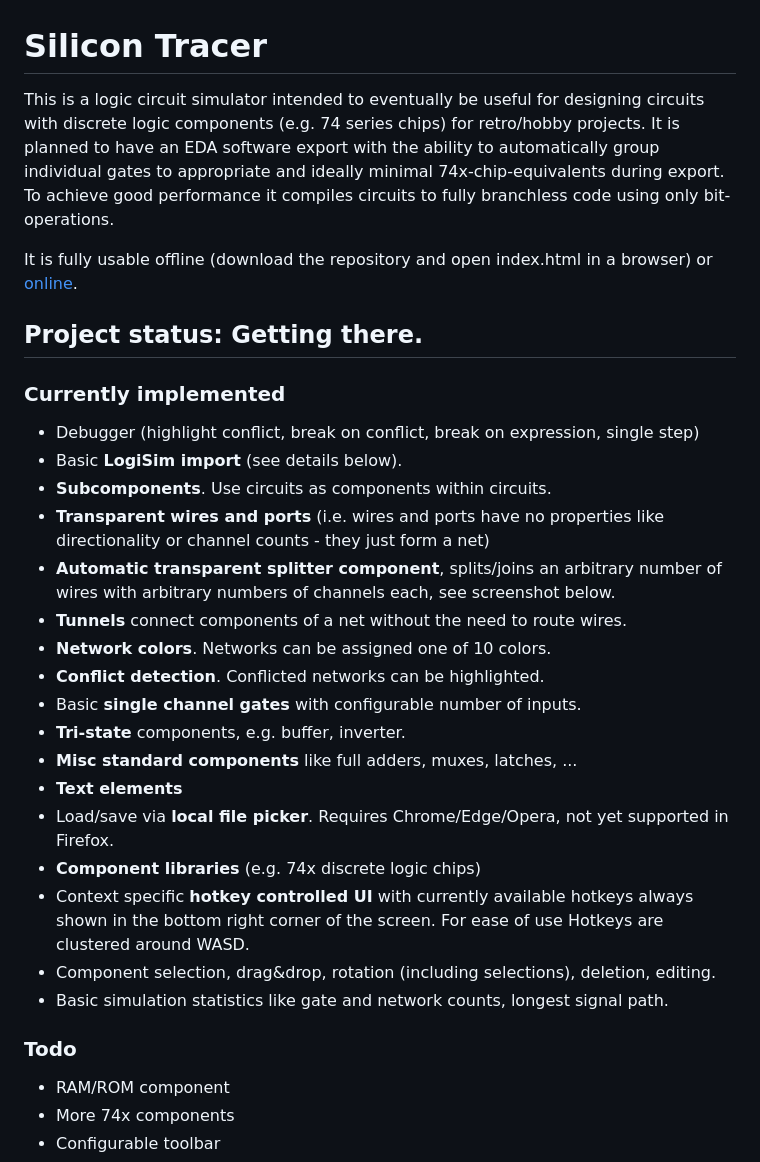
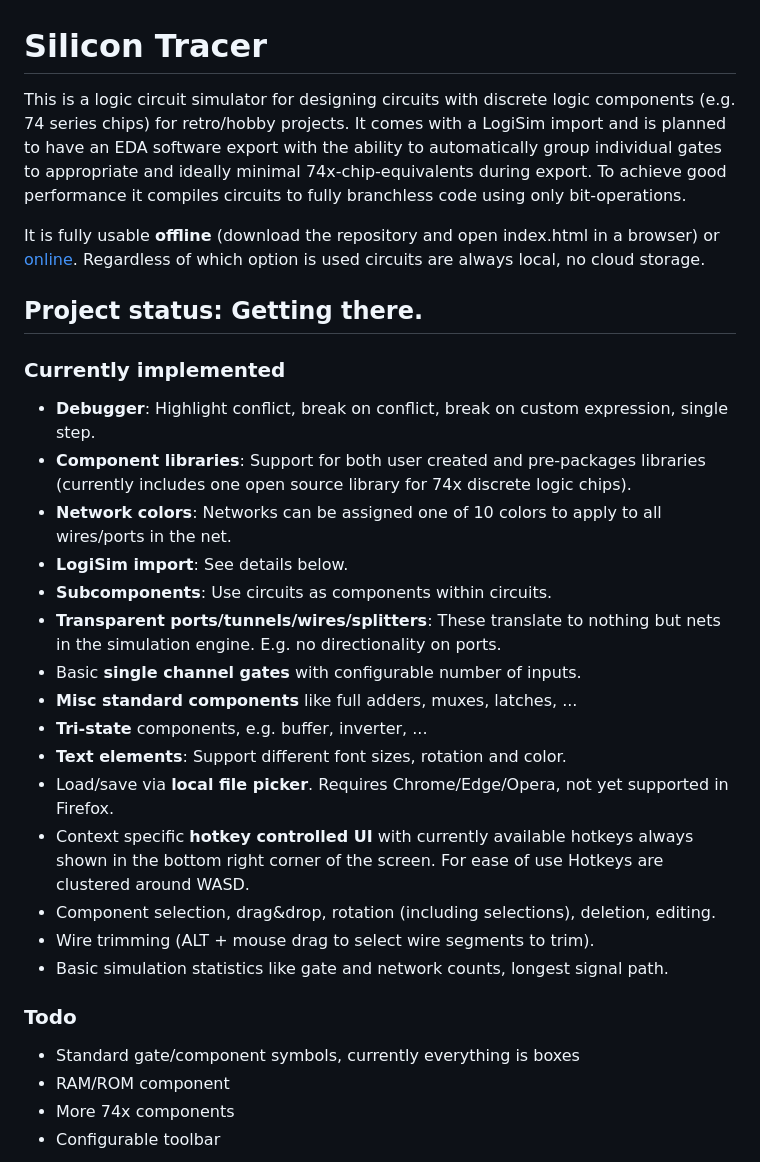
Before and after one commit to sinesc/silicon-tracer, a Markdown page: readme.md, the part around the change. Drawn GitHub-style.

```diff
--- a/readme.md
+++ b/readme.md
@@ -1,31 +1,30 @@
 # Silicon Tracer
 
-This is a logic circuit simulator intended to eventually be useful for designing circuits with discrete logic components (e.g. 74 series chips) for retro/hobby projects. It is planned to have an EDA software export with the ability to automatically group individual gates to appropriate and ideally minimal 74x-chip-equivalents during export. To achieve good performance it compiles circuits to fully branchless code using only bit-operations.
+This is a logic circuit simulator for designing circuits with discrete logic components (e.g. 74 series chips) for retro/hobby projects. It comes with a LogiSim import and is planned to have an EDA software export with the ability to automatically group individual gates to appropriate and ideally minimal 74x-chip-equivalents during export. To achieve good performance it compiles circuits to fully branchless code using only bit-operations.
 
-It is fully usable offline (download the repository and open index.html in a browser) or [online](https://sinesc.github.io/silicon-tracer/).
+It is fully usable **offline** (download the repository and open index.html in a browser) or [online](https://sinesc.github.io/silicon-tracer/). Regardless of which option is used circuits are always local, no cloud storage.
 
 ## Project status: Getting there.
 
 ### Currently implemented
-- Debugger (highlight conflict, break on conflict, break on expression, single step)
-- Basic **LogiSim import** (see details below).
-- **Subcomponents**. Use circuits as components within circuits.
-- **Transparent wires and ports** (i.e. wires and ports have no properties like directionality or channel counts - they just form a net)
-- **Automatic transparent splitter component**, splits/joins an arbitrary number of wires with arbitrary numbers of channels each, see screenshot below.
-- **Tunnels** connect components of a net without the need to route wires.
-- **Network colors**. Networks can be assigned one of 10 colors.
-- **Conflict detection**. Conflicted networks can be highlighted.
+- **Debugger**: Highlight conflict, break on conflict, break on custom expression, single step.
+- **Component libraries**: Support for both user created and pre-packages libraries (currently includes one open source library for 74x discrete logic chips).
+- **Network colors**: Networks can be assigned one of 10 colors to apply to all wires/ports in the net.
+- **LogiSim import**: See details below.
+- **Subcomponents**: Use circuits as components within circuits.
+- **Transparent ports/tunnels/wires/splitters**: These translate to nothing but nets in the simulation engine. E.g. no directionality on ports.
 - Basic **single channel gates** with configurable number of inputs.
-- **Tri-state** components, e.g. buffer, inverter.
 - **Misc standard components** like full adders, muxes, latches, ...
-- **Text elements**
+- **Tri-state** components, e.g. buffer, inverter, ...
+- **Text elements**: Support different font sizes, rotation and color.
 - Load/save via **local file picker**. Requires Chrome/Edge/Opera, not yet supported in Firefox.
-- **Component libraries** (e.g. 74x discrete logic chips)
 - Context specific **hotkey controlled UI** with currently available hotkeys always shown in the bottom right corner of the screen. For ease of use Hotkeys are clustered around WASD.
 - Component selection, drag&drop, rotation (including selections), deletion, editing.
+- Wire trimming (ALT + mouse drag to select wire segments to trim).
 - Basic simulation statistics like gate and network counts, longest signal path.
 
 ### Todo
+- Standard gate/component symbols, currently everything is boxes
 - RAM/ROM component
 - More 74x components
 - Configurable toolbar
```
